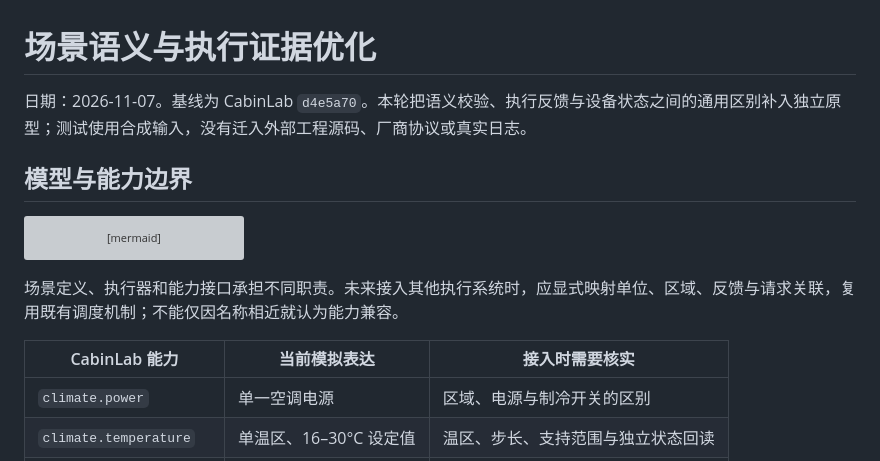
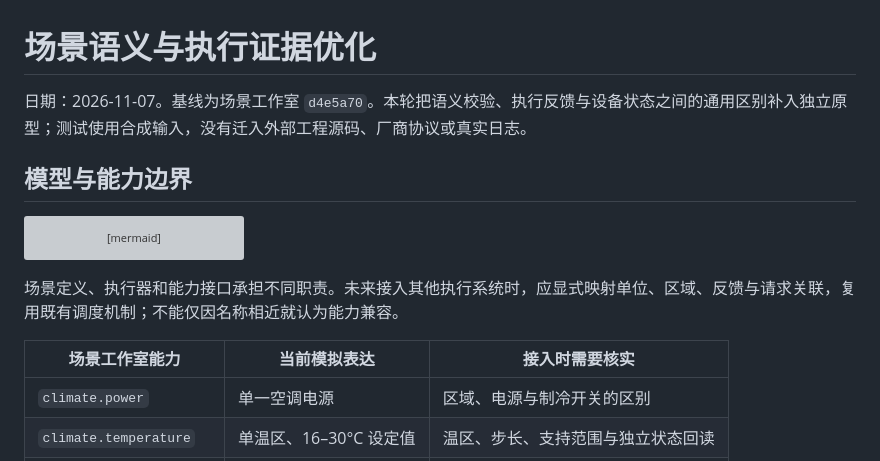
Before and after one commit to yorkvolvo/CabinLab, a Markdown page: docs/local-optimization.md, the part around the change. GitHub-like rendering; grey boxes are pictures that could not be loaded.

```diff
--- a/docs/local-optimization.md
+++ b/docs/local-optimization.md
@@ -1,6 +1,6 @@
 # 场景语义与执行证据优化
 
-日期：2026-11-07。基线为 CabinLab `d4e5a70`。本轮把语义校验、执行反馈与设备状态之间的通用区别补入独立原型；测试使用合成输入，没有迁入外部工程源码、厂商协议或真实日志。
+日期：2026-11-07。基线为场景工作室 `d4e5a70`。本轮把语义校验、执行反馈与设备状态之间的通用区别补入独立原型；测试使用合成输入，没有迁入外部工程源码、厂商协议或真实日志。
 
 ## 模型与能力边界
 
@@ -17,7 +17,7 @@ flowchart LR
 
 场景定义、执行器和能力接口承担不同职责。未来接入其他执行系统时，应显式映射单位、区域、反馈与请求关联，复用既有调度机制；不能仅因名称相近就认为能力兼容。
 
-| CabinLab 能力           | 当前模拟表达           | 接入时需要核实                     |
+| 场景工作室能力          | 当前模拟表达           | 接入时需要核实                     |
 | ----------------------- | ---------------------- | ---------------------------------- |
 | `climate.power`         | 单一空调电源           | 区域、电源与制冷开关的区别         |
 | `climate.temperature`   | 单温区、16–30°C 设定值 | 温区、步长、支持范围与独立状态回读 |
```
Also changed, not shown: README.md (+4 -4 lines), docs/demo.md (+1 -1 lines), docs/images/evidence.png, docs/images/regression.png, docs/images/workbench.png, 8 other files.
